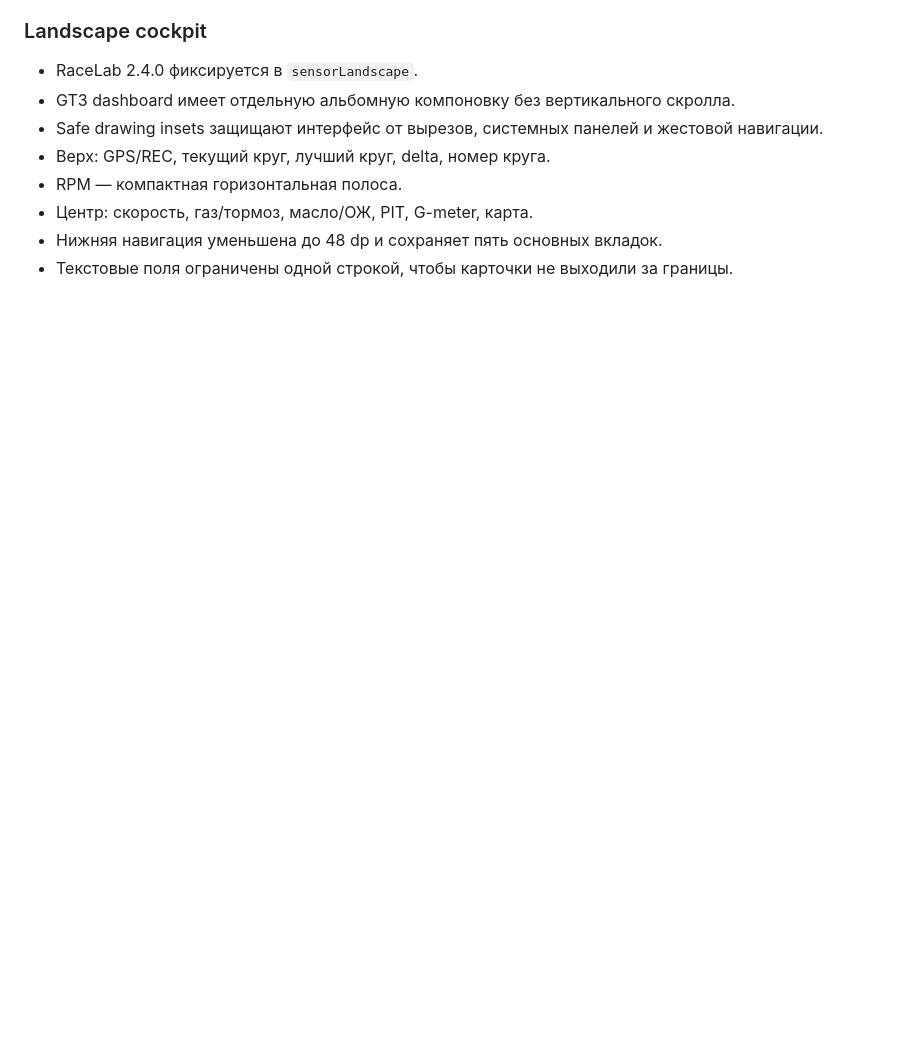
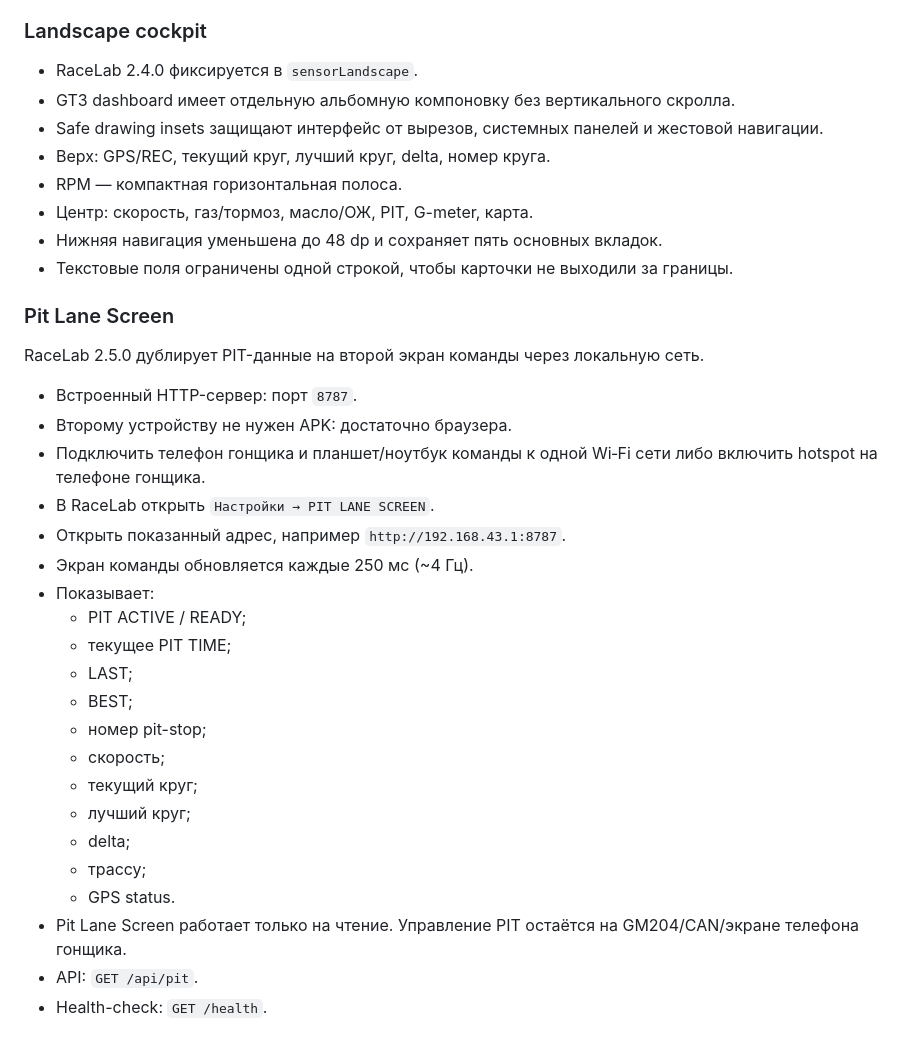
Before and after one commit to tsss-okb/race, a Markdown page: README.md, the part around the change. GitHub-like rendering; blank space fills up the shorter version.

Commit message:
Document Pit Lane Screen

```diff
--- a/README.md
+++ b/README.md
@@ -231,3 +231,29 @@ CI выполняет:
 - Центр: скорость, газ/тормоз, масло/ОЖ, PIT, G-meter, карта.
 - Нижняя навигация уменьшена до 48 dp и сохраняет пять основных вкладок.
 - Текстовые поля ограничены одной строкой, чтобы карточки не выходили за границы.
+
+
+### Pit Lane Screen
+RaceLab 2.5.0 дублирует PIT-данные на второй экран команды через локальную сеть.
+
+- Встроенный HTTP-сервер: порт `8787`.
+- Второму устройству не нужен APK: достаточно браузера.
+- Подключить телефон гонщика и планшет/ноутбук команды к одной Wi‑Fi сети либо включить hotspot на телефоне гонщика.
+- В RaceLab открыть `Настройки → PIT LANE SCREEN`.
+- Открыть показанный адрес, например `http://192.168.43.1:8787`.
+- Экран команды обновляется каждые 250 мс (~4 Гц).
+- Показывает:
+  - PIT ACTIVE / READY;
+  - текущее PIT TIME;
+  - LAST;
+  - BEST;
+  - номер pit-stop;
+  - скорость;
+  - текущий круг;
+  - лучший круг;
+  - delta;
+  - трассу;
+  - GPS status.
+- Pit Lane Screen работает только на чтение. Управление PIT остаётся на GM204/CAN/экране телефона гонщика.
+- API: `GET /api/pit`.
+- Health-check: `GET /health`.
```
